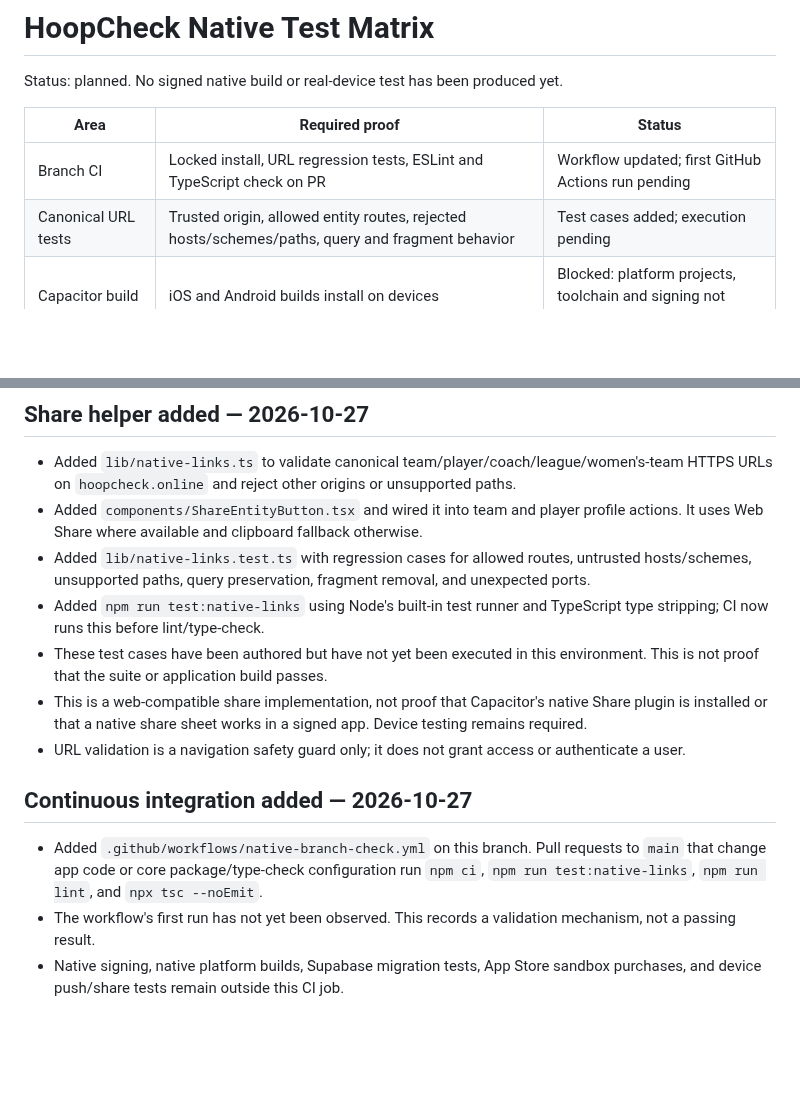
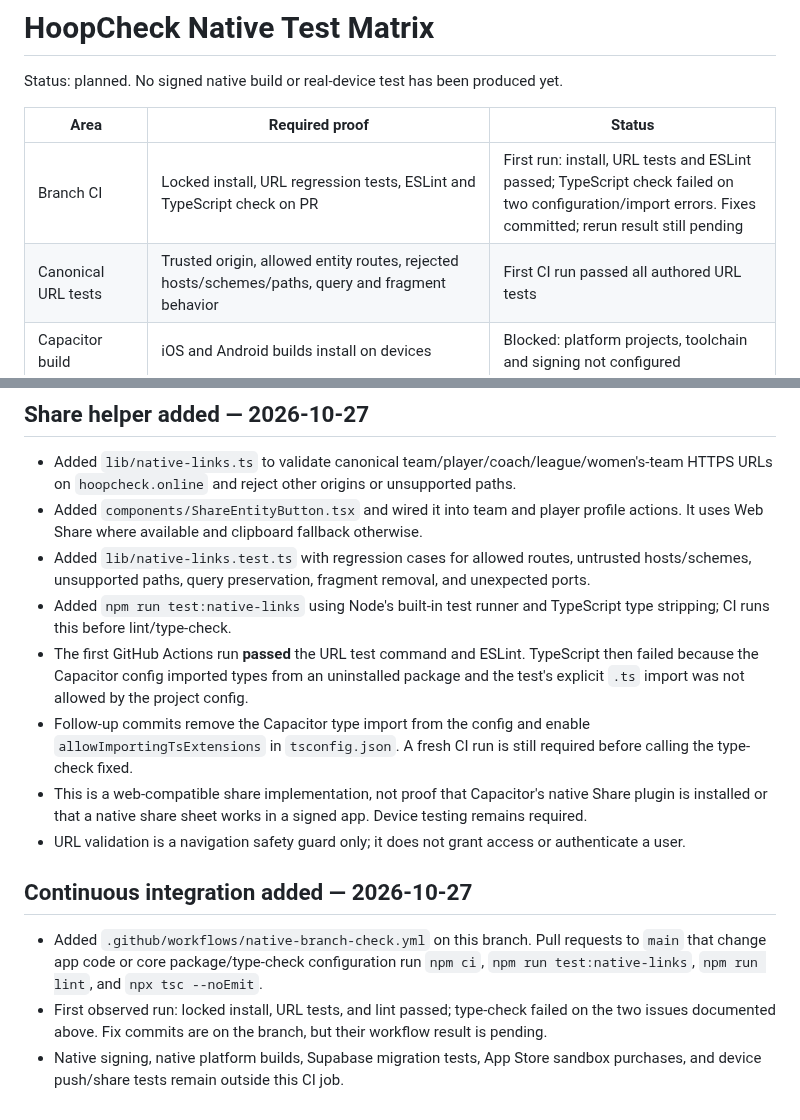
Before and after one commit to jacoriejay-afk/Hoopcheck, a Markdown page: docs/native-test-matrix.md, 2 parts joined by grey strips. GitHub-like rendering; blank space fills up the shorter version.

Commit message:
docs(native): record first CI result and type-check fixes

```diff
--- a/docs/native-test-matrix.md
+++ b/docs/native-test-matrix.md
@@ -4,8 +4,8 @@ Status: planned. No signed native build or real-device test has been produced ye
 
 | Area | Required proof | Status |
 | --- | --- | --- |
-| Branch CI | Locked install, URL regression tests, ESLint and TypeScript check on PR | Workflow updated; first GitHub Actions run pending |
-| Canonical URL tests | Trusted origin, allowed entity routes, rejected hosts/schemes/paths, query and fragment behavior | Test cases added; execution pending |
+| Branch CI | Locked install, URL regression tests, ESLint and TypeScript check on PR | First run: install, URL tests and ESLint passed; TypeScript check failed on two configuration/import errors. Fixes committed; rerun result still pending |
+| Canonical URL tests | Trusted origin, allowed entity routes, rejected hosts/schemes/paths, query and fragment behavior | First CI run passed all authored URL tests |
 | Capacitor build | iOS and Android builds install on devices | Blocked: platform projects, toolchain and signing not configured |
 | Icon/splash | Existing approved HoopCheck logo exported to platform sizes | Pending source asset/export confirmation |
 | Universal Links | https://hoopcheck.online/teams/... opens same team route | Blocked: Apple Team ID and final app association |
@@ -67,13 +67,14 @@ The migration has not been applied and does not send notifications by itself.
 - Added `lib/native-links.ts` to validate canonical team/player/coach/league/women's-team HTTPS URLs on `hoopcheck.online` and reject other origins or unsupported paths.
 - Added `components/ShareEntityButton.tsx` and wired it into team and player profile actions. It uses Web Share where available and clipboard fallback otherwise.
 - Added `lib/native-links.test.ts` with regression cases for allowed routes, untrusted hosts/schemes, unsupported paths, query preservation, fragment removal, and unexpected ports.
-- Added `npm run test:native-links` using Node's built-in test runner and TypeScript type stripping; CI now runs this before lint/type-check.
-- These test cases have been authored but have not yet been executed in this environment. This is not proof that the suite or application build passes.
+- Added `npm run test:native-links` using Node's built-in test runner and TypeScript type stripping; CI runs this before lint/type-check.
+- The first GitHub Actions run **passed** the URL test command and ESLint. TypeScript then failed because the Capacitor config imported types from an uninstalled package and the test's explicit `.ts` import was not allowed by the project config.
+- Follow-up commits remove the Capacitor type import from the config and enable `allowImportingTsExtensions` in `tsconfig.json`. A fresh CI run is still required before calling the type-check fixed.
 - This is a web-compatible share implementation, not proof that Capacitor's native Share plugin is installed or that a native share sheet works in a signed app. Device testing remains required.
 - URL validation is a navigation safety guard only; it does not grant access or authenticate a user.
 
 ## Continuous integration added — 2026-10-27
 
 - Added `.github/workflows/native-branch-check.yml` on this branch. Pull requests to `main` that change app code or core package/type-check configuration run `npm ci`, `npm run test:native-links`, `npm run lint`, and `npx tsc --noEmit`.
-- The workflow's first run has not yet been observed. This records a validation mechanism, not a passing result.
+- First observed run: locked install, URL tests, and lint passed; type-check failed on the two issues documented above. Fix commits are on the branch, but their workflow result is pending.
 - Native signing, native platform builds, Supabase migration tests, App Store sandbox purchases, and device push/share tests remain outside this CI job.
```
